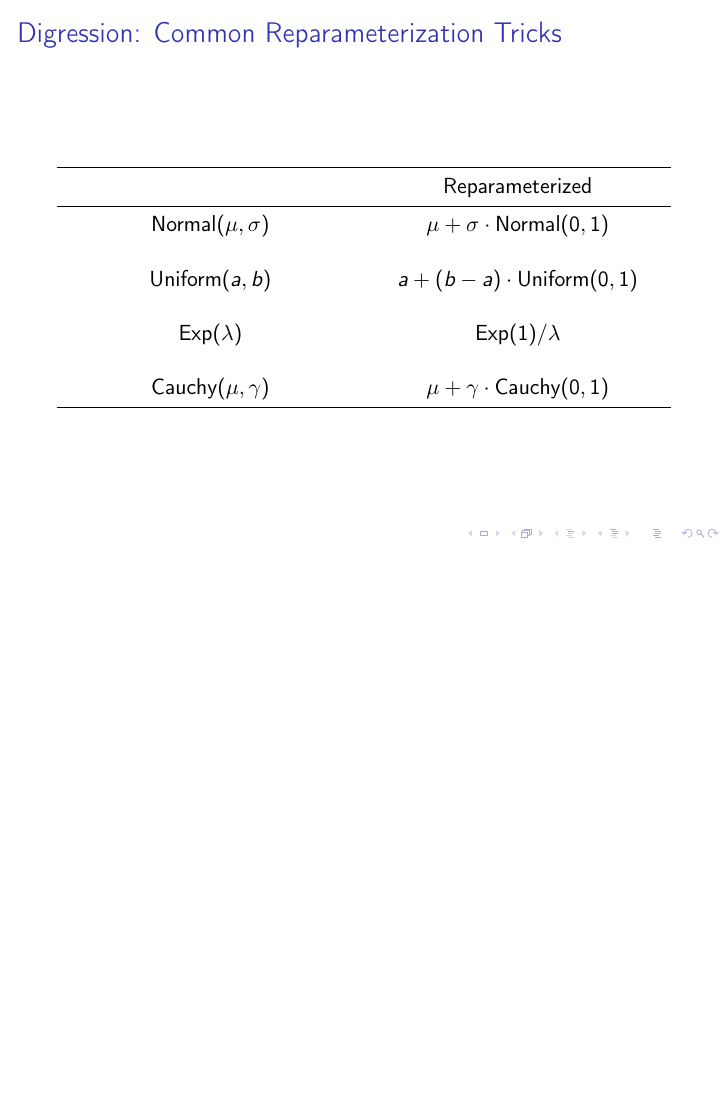
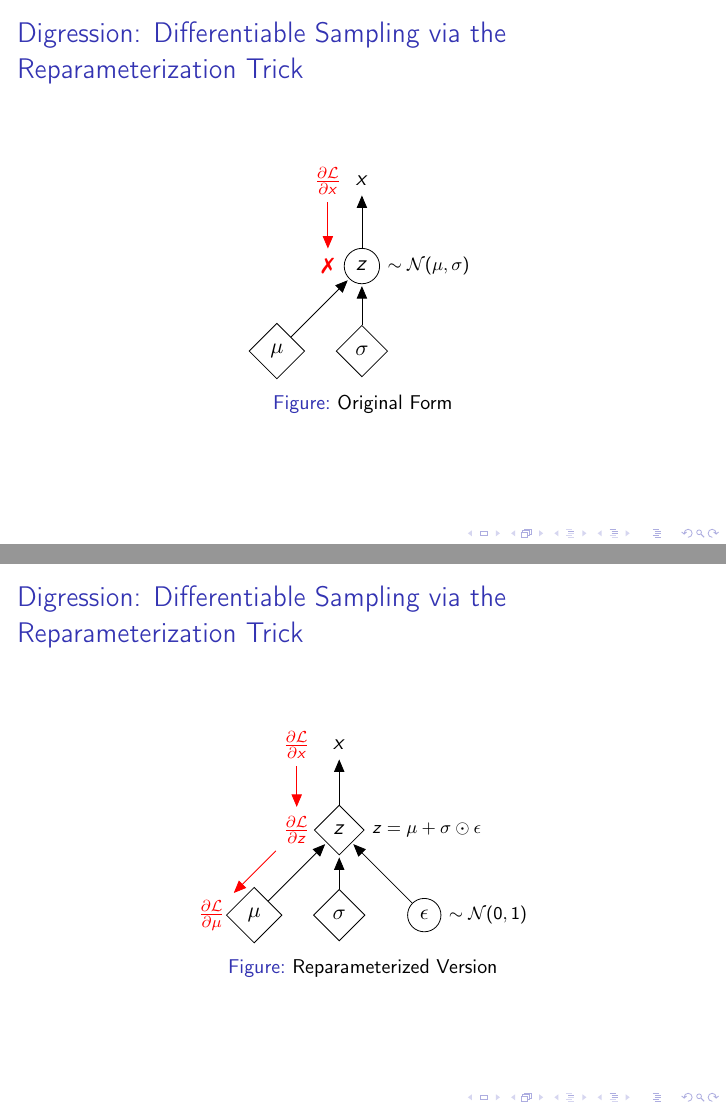
Before and after one commit to nextBillyonair/DPM, LaTeX slides (Presentations/divergences/presentation.tex): page 33 of 53 before the commit and pages 32 and 33 of 54 after it, the two joined at a grey line, the shorter picture padded with empty space. Compiled offline with pdfLaTeX.

Commit message:
Commit Reparam Diagrams + pdf

```diff
--- a/Presentations/divergences/presentation.tex
+++ b/Presentations/divergences/presentation.tex
@@ -337,8 +337,49 @@ an objective function $\mathcal{L}$
 
 \begin{frame}
   \frametitle{Digression: Differentiable Sampling via the Reparameterization Trick}
+  \begin{figure}
+    \centering
+    \begin{tikzpicture}[shorten >=1pt,node distance=1.5cm,on grid,auto]
+      \node[draw,diamond]  (sig)  {$\sigma$};
+      \node[draw,diamond]  (mu)  [left=of sig] {$\mu$};
+      \node[draw,circle]   (z) [above=of sig, label=right:{$\sim \mathcal{N}(\mu, \sigma)$}] {$z$};
+      \node[] (x) [above=of z] {$x$};
+      \node[red] (l1) [left=of x, xshift=0.9cm] {$\frac{\partial \mathcal{L}}{\partial x}$};
+      \node[red] (l2) [left=of z, xshift=0.9cm] {\xmark};
+      \draw[->] (sig) to (z) node [] {};
+      \draw[->] (mu) to (z) node [] {};
+      \draw[->] (z) to (x) node [] {};
+      \draw[red,->] (l1) to (l2) node [] {};
+    \end{tikzpicture}
+    \caption{Original Form}
+  \end{figure}
+\end{frame}
 
+
+\begin{frame}
+  \frametitle{Digression: Differentiable Sampling via the Reparameterization Trick}
+    \begin{figure}
+      \centering
+      \begin{tikzpicture}[shorten >=1pt,node distance=1.5cm,on grid,auto]
+        \node[draw,diamond]  (sig)  {$\sigma$};
+        \node[draw,diamond]  (mu)  [left=of sig] {$\mu$};
+        \node[draw,diamond]  (z) [above=of sig, label=right:{$z = \mu + \sigma \odot \epsilon$}] {$z$};
+        \node[draw,circle]   (e) [right=of sig, label=right:{$\sim \mathcal{N}(0, 1)$}] {$\epsilon$};
+        \node[] (x) [above=of z] {$x$};
+        \node[red] (l1) [left=of x, xshift=0.75cm] {$\frac{\partial \mathcal{L}}{\partial x}$};
+        \node[red] (l2) [left=of z, xshift=0.75cm] {$\frac{\partial \mathcal{L}}{\partial z}$};
+        \node[red] (l3) [left=of mu, xshift=0.75cm] {$\frac{\partial \mathcal{L}}{\partial \mu}$};
+        \draw[->] (sig) to (z);
+        \draw[->] (mu) to (z);
+        \draw[->] (e) to (z);
+        \draw[->] (z) to (x);
+        \draw[red,->] (l1) to (l2);
+        \draw[red,->] (l2) to (l3);
+      \end{tikzpicture}
+      \caption{Reparameterized Version}
+    \end{figure}
 \end{frame}
+
 
 
 \begin{frame}
```
Also changed, not shown: Presentations/divergences/presentation.pdf (added), Presentations/divergences/presentation.tex (4 more changed lines).
